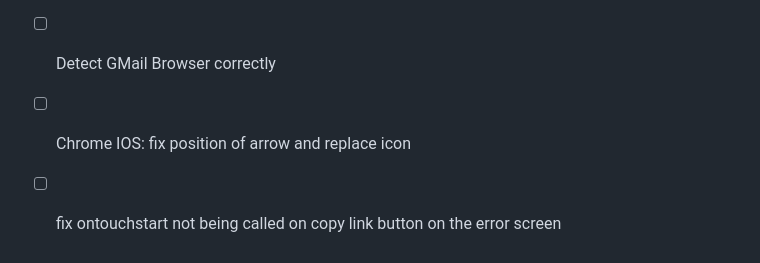
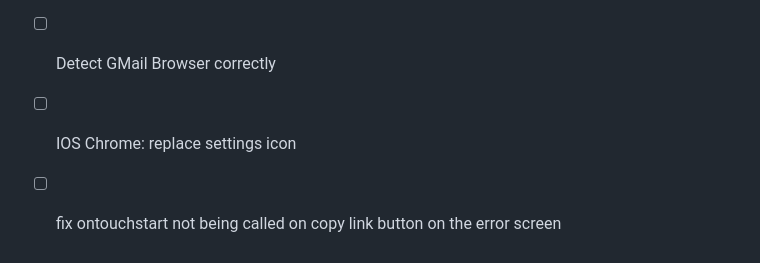
Before and after one commit to philfung/add-to-homescreen, a Markdown page: README.md, the part around the change. GitHub-like rendering.

```diff
--- a/README.md
+++ b/README.md
@@ -116,5 +116,5 @@ No dependencies. This is written in raw ES6 javascript and all css is namespaced
 - [ ] Guide Instagram browser users to open system browser
 - [ ] Guide Linkedin browser users to open system browser
 - [ ] Detect GMail Browser correctly
-- [ ] Chrome IOS: fix position of arrow and replace icon
+- [ ] IOS Chrome: replace settings icon
 - [ ] fix ontouchstart not being called on copy link button on the error screen
```
